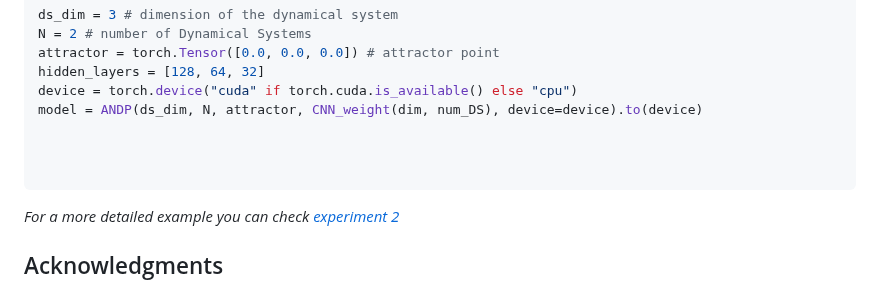
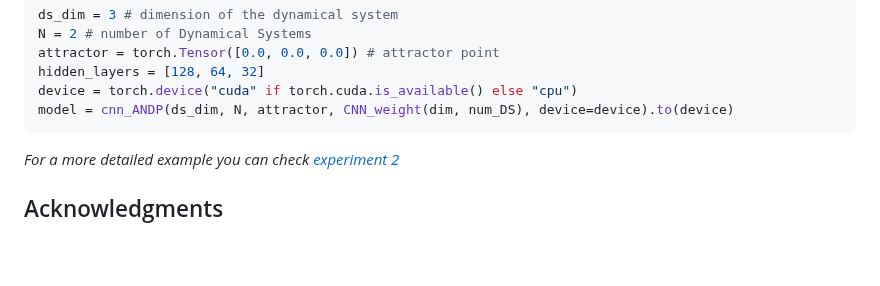
Before and after one commit to NOSALRO/andps, a Markdown page: README.md, the part around the change. GitHub-like rendering; blank space fills up the shorter version.

````diff
--- a/README.md
+++ b/README.md
@@ -147,10 +147,7 @@ N = 2 # number of Dynamical Systems
 attractor = torch.Tensor([0.0, 0.0, 0.0]) # attractor point
 hidden_layers = [128, 64, 32]
 device = torch.device("cuda" if torch.cuda.is_available() else "cpu")
-model = ANDP(ds_dim, N, attractor, CNN_weight(dim, num_DS), device=device).to(device)
-
-
-
+model = cnn_ANDP(ds_dim, N, attractor, CNN_weight(dim, num_DS), device=device).to(device)
 ```
 
 
````
